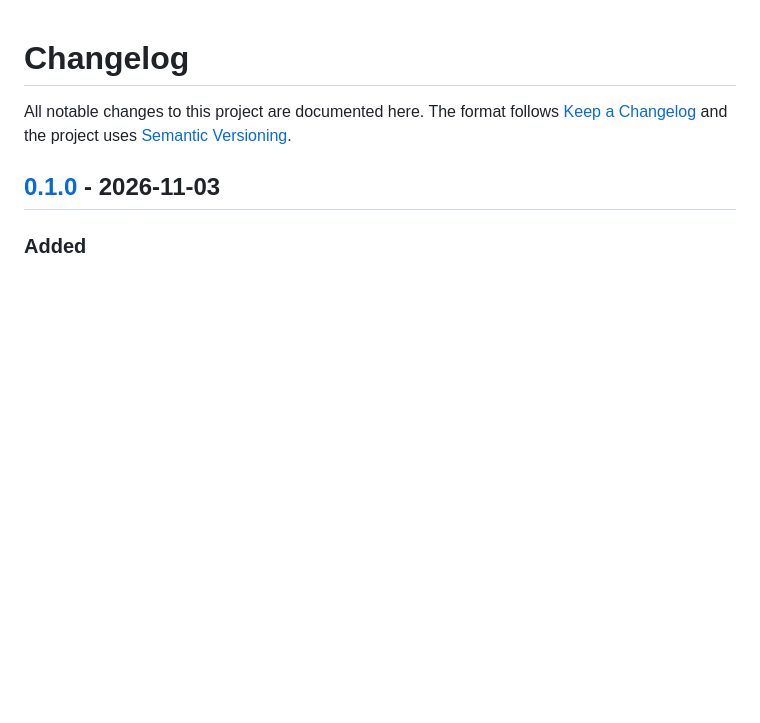
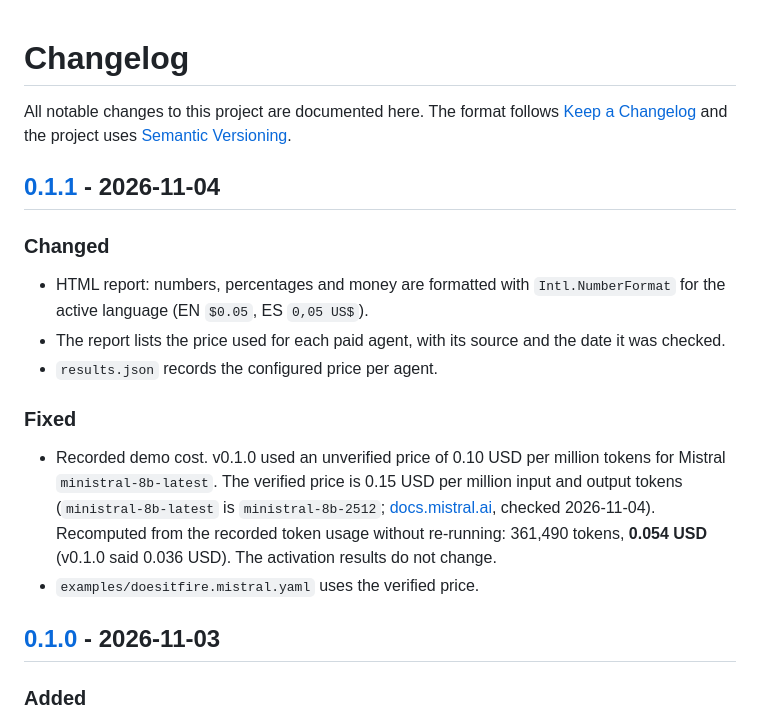
Before and after one commit to diegoperezg7/doesitfire, a Markdown page: CHANGELOG.md, the part around one of its changes. Drawn GitHub-style; blank space fills up the shorter version.

```diff
--- a/CHANGELOG.md
+++ b/CHANGELOG.md
@@ -3,6 +3,22 @@
 All notable changes to this project are documented here. The format follows
 [Keep a Changelog](https://keepachangelog.com/en/1.1.0/) and the project uses
 [Semantic Versioning](https://semver.org/).
+
+## [0.1.1] - 2026-11-04
+
+### Changed
+- HTML report: numbers, percentages and money are formatted with `Intl.NumberFormat` for the active language
+  (EN `$0.05`, ES `0,05 US$`).
+- The report lists the price used for each paid agent, with its source and the date it was checked.
+- `results.json` records the configured price per agent.
+
+### Fixed
+- Recorded demo cost. v0.1.0 used an unverified price of 0.10 USD per million tokens for Mistral
+  `ministral-8b-latest`. The verified price is 0.15 USD per million input and output tokens
+  (`ministral-8b-latest` is `ministral-8b-2512`; [docs.mistral.ai](https://docs.mistral.ai/models/ministral-3-8b-25-12),
+  checked 2026-11-04). Recomputed from the recorded token usage without re-running: 361,490 tokens, **0.054 USD**
+  (v0.1.0 said 0.036 USD). The activation results do not change.
+- `examples/doesitfire.mistral.yaml` uses the verified price.
 
 ## [0.1.0] - 2026-11-03
 
```
Also changed, not shown: other parts of CHANGELOG.md (+1 -0 lines), README.es.md (+4 -4 lines), README.md (+4 -4 lines), docs/assets/demo.gif, docs/assets/report-dark.png, docs/assets/report-light.png, docs/assets/report-mobile.png, 10 other files.
